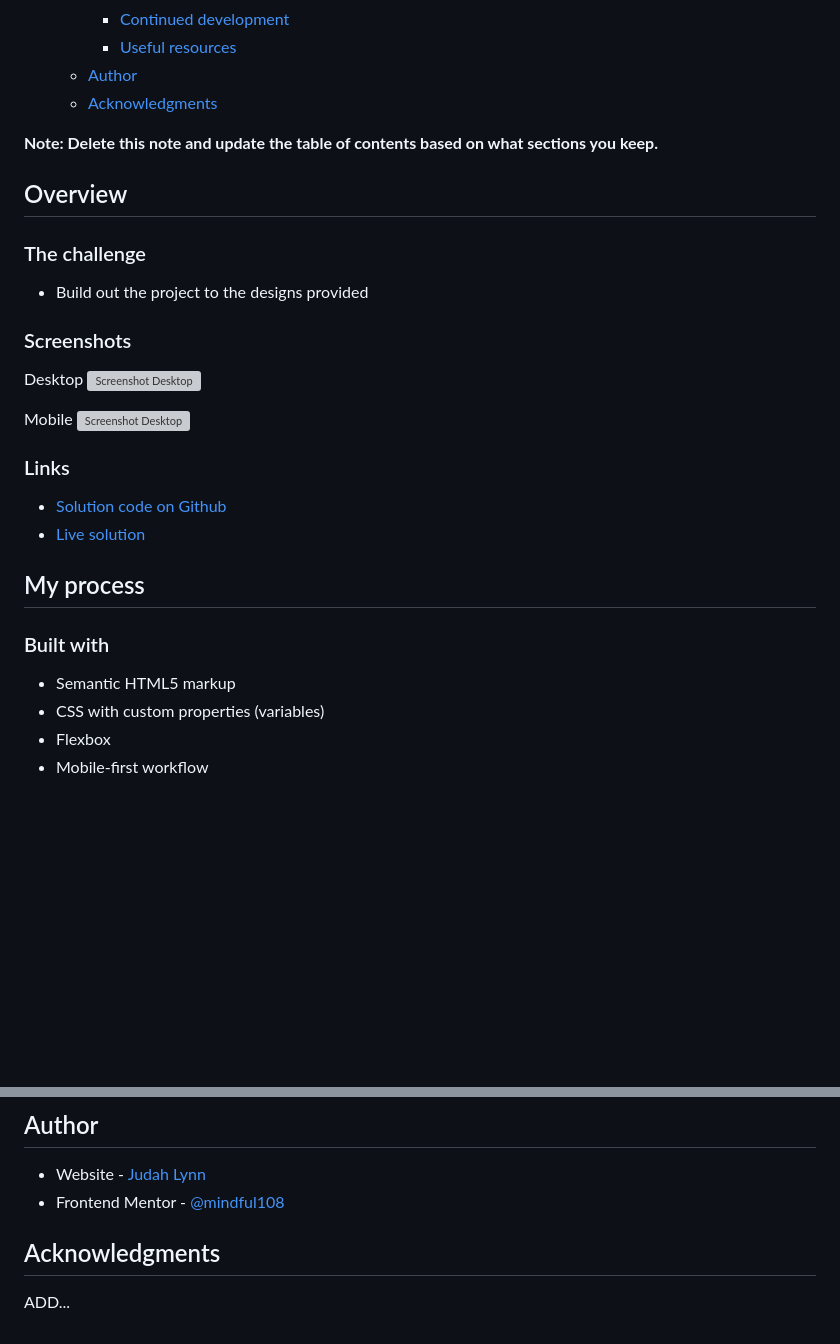
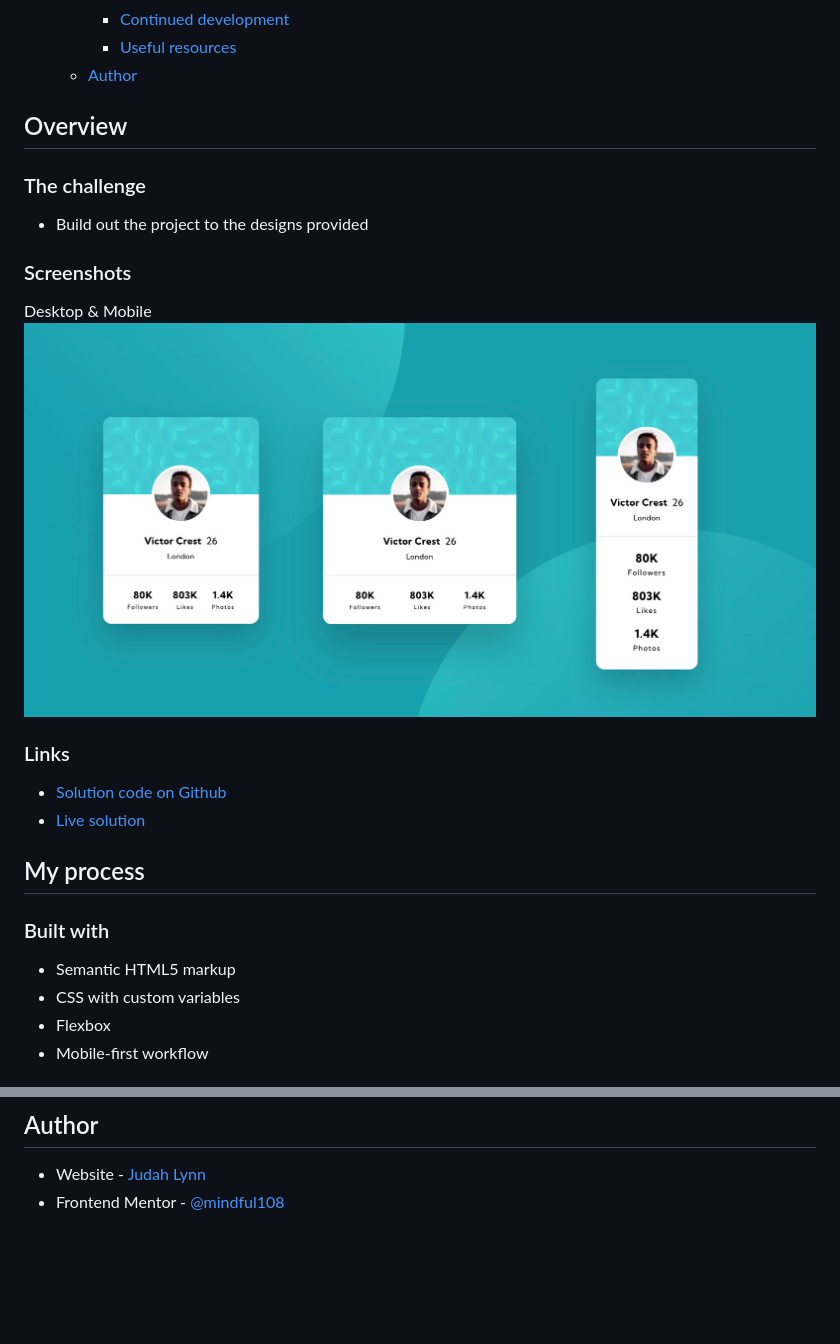
Before and after one commit to mindful108/frontendmentor-profile-card-component, a Markdown page: README.md, 2 parts joined by grey strips. GitHub-like rendering; pictures changed too: screenshot.jpg (added); blank space fills up the shorter version; grey boxes are pictures that could not be loaded.

Commit message:
Update README, add screenshot, percentages for bg

```diff
--- a/README.md
+++ b/README.md
@@ -16,9 +16,6 @@ This is a solution to the [Profile card component challenge on Frontend Mentor](
     - [Continued development](#continued-development)
     - [Useful resources](#useful-resources)
   - [Author](#author)
-  - [Acknowledgments](#acknowledgments)
-
-**Note: Delete this note and update the table of contents based on what sections you keep.**
 
 ## Overview
 
@@ -28,11 +25,8 @@ This is a solution to the [Profile card component challenge on Frontend Mentor](
 
 ### Screenshots
 
-Desktop
-![Screenshot Desktop](screenshot-desktop.jpg)
-
-Mobile
-![Screenshot Desktop](screenshot-mobile.jpg)
+Desktop & Mobile
+![Screenshot Desktop](screenshot.jpg)
 
 
 ### Links
@@ -45,7 +39,7 @@ Mobile
 ### Built with
 
 - Semantic HTML5 markup
-- CSS with custom properties (variables)
+- CSS with custom variables
 - Flexbox
 - Mobile-first workflow
 
@@ -81,8 +75,3 @@ I used this [MDN doc on CSS background images](https://developer.mozilla.org/en-
 
 - Website - [Judah Lynn](https://judahlynn.com)
 - Frontend Mentor - [@mindful108](https://www.frontendmentor.io/profile/mindful108)
-
-
-## Acknowledgments
-
-ADD...
```
Also changed, not shown: other parts of README.md (+2 -2 lines), 2 other files.
